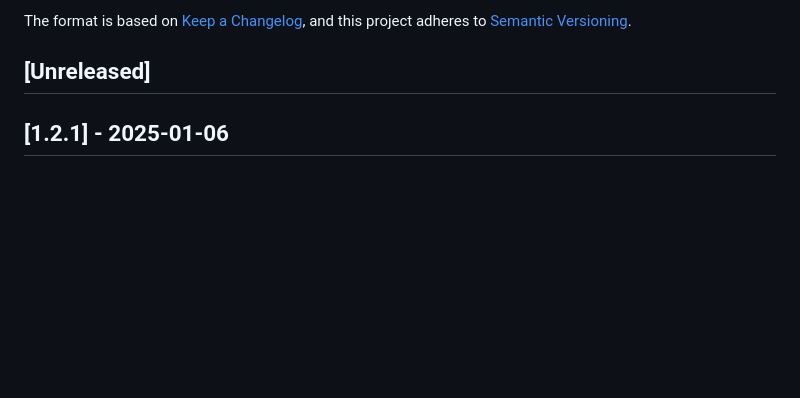
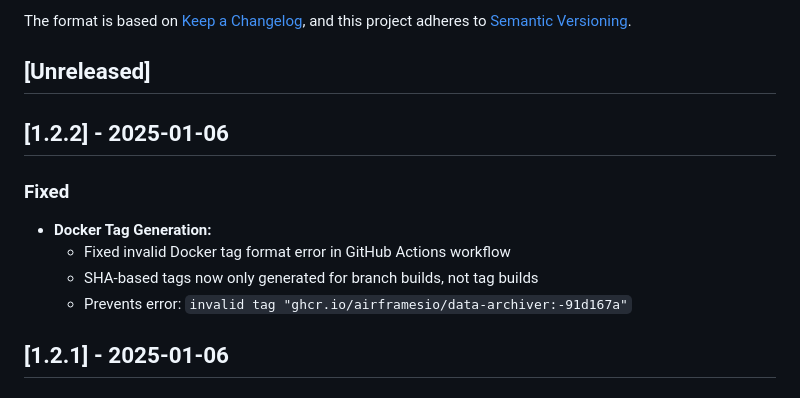
Before and after one commit to airframesio/postgresql-archiver, a Markdown page: CHANGELOG.md, the part around the change. Drawn GitHub-style; blank space fills up the shorter version.

Commit message:
Prepare v1.2.2 release
Update CHANGELOG with Docker tag generation fix.

🤖 Generated with [Claude Code](https://claude.com/claude-code)

Co-Authored-By: Claude <noreply@anthropic.com>

```diff
--- a/CHANGELOG.md
+++ b/CHANGELOG.md
@@ -6,6 +6,14 @@ The format is based on [Keep a Changelog](https://keepachangelog.com/en/1.0.0/),
 and this project adheres to [Semantic Versioning](https://semver.org/spec/v2.0.0.html).
 
 ## [Unreleased]
+
+## [1.2.2] - 2025-01-06
+
+### Fixed
+- **Docker Tag Generation:**
+  - Fixed invalid Docker tag format error in GitHub Actions workflow
+  - SHA-based tags now only generated for branch builds, not tag builds
+  - Prevents error: `invalid tag "ghcr.io/airframesio/data-archiver:-91d167a"`
 
 ## [1.2.1] - 2025-01-06
 
```
